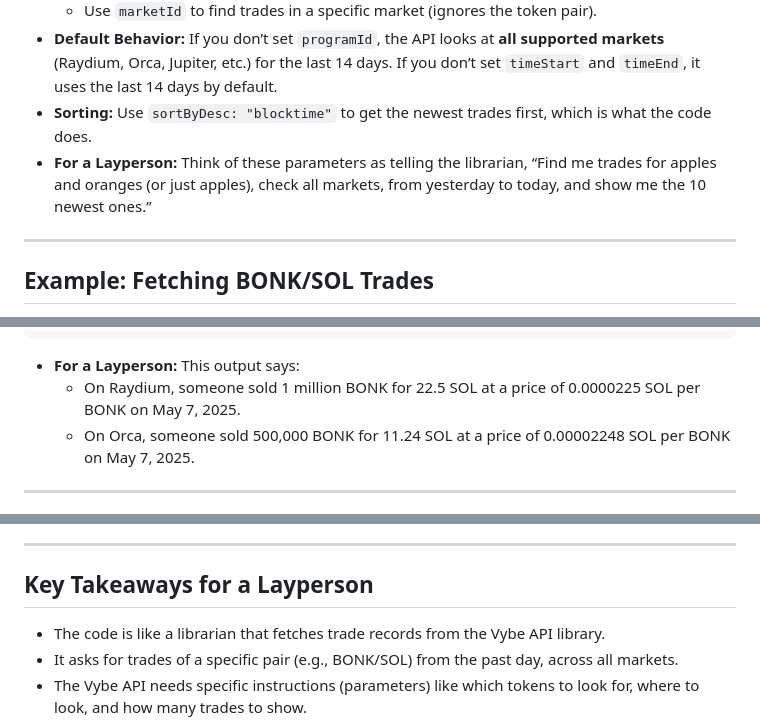
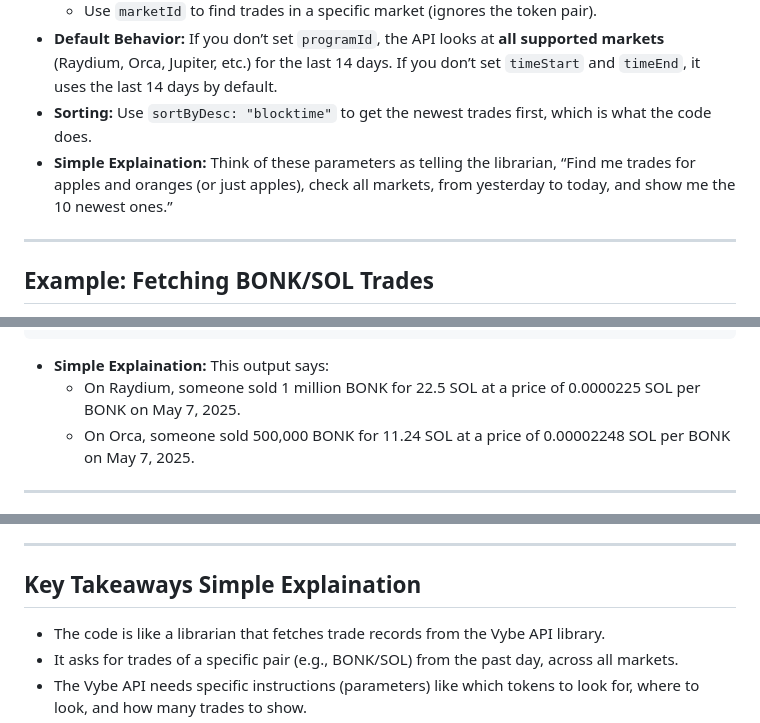
Before and after one commit to italiancode/VybeWhale-Bot, a Markdown page: Understanding-Token-Trades-with-Vybe-API.md, 3 parts joined by grey strips. Drawn GitHub-style.

Commit message:
Something just got updated!

````diff
--- a/Understanding-Token-Trades-with-Vybe-API.md
+++ b/Understanding-Token-Trades-with-Vybe-API.md
@@ -152,7 +152,7 @@ The Vybe API’s `get_trade_data_program` endpoint (https://api.vybenetwork.xyz/
   - Use `marketId` to find trades in a specific market (ignores the token pair).
 - **Default Behavior:** If you don’t set `programId`, the API looks at **all supported markets** (Raydium, Orca, Jupiter, etc.) for the last 14 days. If you don’t set `timeStart` and `timeEnd`, it uses the last 14 days by default.
 - **Sorting:** Use `sortByDesc: "blocktime"` to get the newest trades first, which is what the code does.
-- **For a Layperson:** Think of these parameters as telling the librarian, “Find me trades for apples and oranges (or just apples), check all markets, from yesterday to today, and show me the 10 newest ones.”
+- **Simple Explaination:** Think of these parameters as telling the librarian, “Find me trades for apples and oranges (or just apples), check all markets, from yesterday to today, and show me the 10 newest ones.”
 
 ---
 
@@ -221,7 +221,7 @@ Recent BONK/SOL trades across all programs:
 ---
 ```
 
-- **For a Layperson:** This output says:
+- **Simple Explaination:** This output says:
   - On Raydium, someone sold 1 million BONK for 22.5 SOL at a price of 0.0000225 SOL per BONK on May 7, 2025.
   - On Orca, someone sold 500,000 BONK for 11.24 SOL at a price of 0.00002248 SOL per BONK on May 7, 2025.
 
@@ -233,7 +233,7 @@ This code helps you see who’s trading tokens like BONK and SOL, how much they
 
 ---
 
-## Key Takeaways for a Layperson
+## Key Takeaways Simple Explaination
 
 - The code is like a librarian that fetches trade records from the Vybe API library.
 - It asks for trades of a specific pair (e.g., BONK/SOL) from the past day, across all markets.
````
Also changed, not shown: other parts of Understanding-Token-Trades-with-Vybe-API.md (+7 -7 lines).
